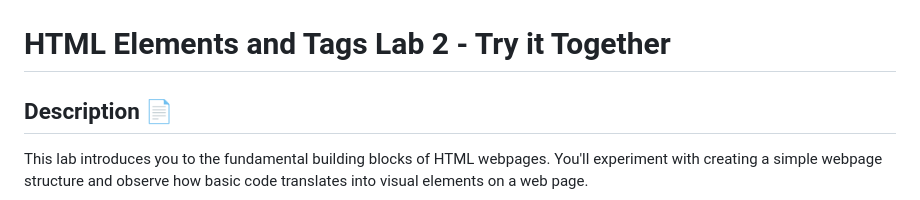
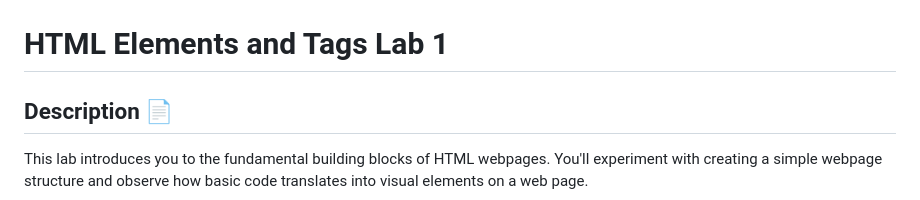
Before and after one commit to SUNDAYZE/sdai-ic-d1-html-elements-2, a Markdown page: README.md, the part around one of its changes. Drawn GitHub-style.

```diff
--- a/README.md
+++ b/README.md
@@ -1,5 +1,5 @@
 !["final rendering for try it yourself"](assets/images/html_elements_lab_2_render.jpg)
-# HTML Elements and Tags Lab 2 - Try it Together
+# HTML Elements and Tags Lab 1
 
 ## Description 📄
 This lab introduces you to the fundamental building blocks of HTML webpages. You'll experiment with creating a simple webpage structure and observe how basic code translates into visual elements on a web page.
```
Also changed, not shown: other parts of README.md (+1 -1 lines).
